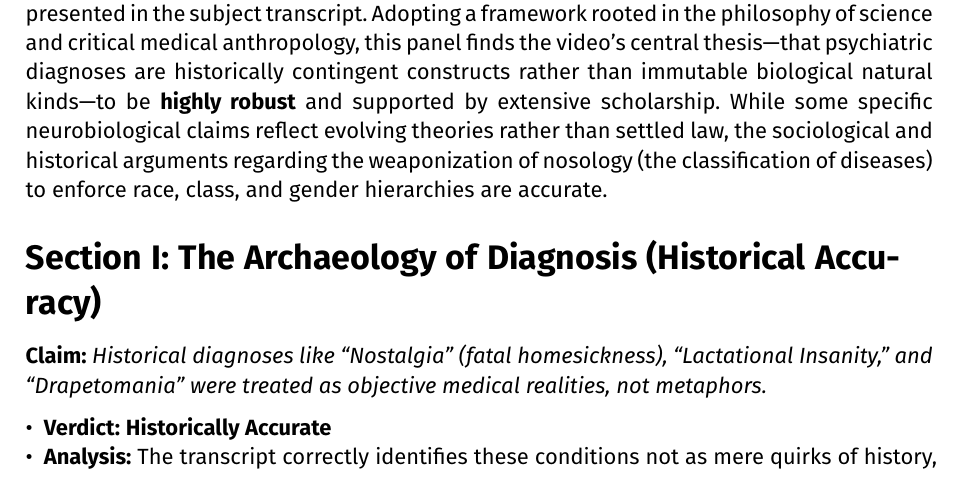
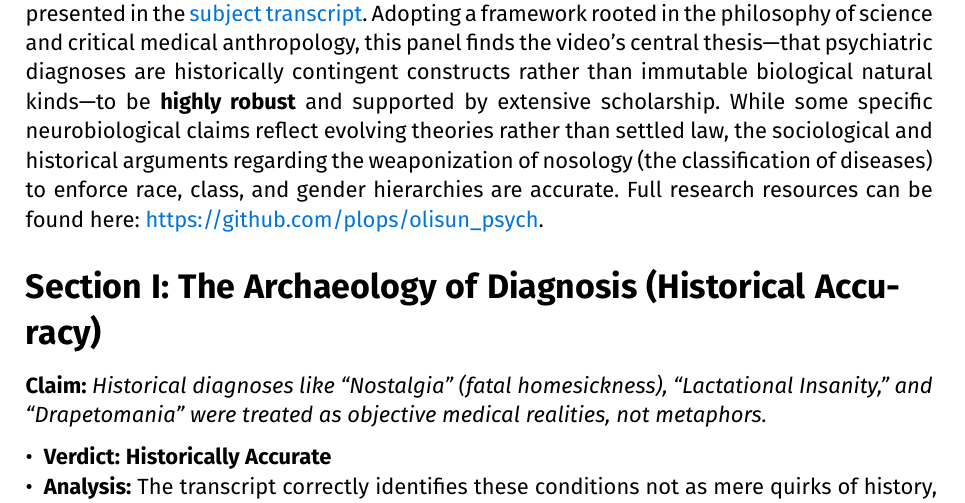
Before and after one commit to plops/olisun_psych, a Typst document (03_factcheck.typ): part of page 1 of 6, cut so that both start at the same text. Compiled offline with Typst 0.15.

Commit message:
feat(factcheck): update video URL and enhance abstract with resource link

```diff
--- a/03_factcheck.typ
+++ b/03_factcheck.typ
@@ -41,7 +41,11 @@
 // --- Abstract ---
 = Abstract
 
-The following review critically assesses the historiographical and epistemological claims presented in the #link(video-url)[subject transcript]. Adopting a framework rooted in the philosophy of science and critical medical anthropology, this panel finds the video’s central thesis—that psychiatric diagnoses are historically contingent constructs rather than immutable biological natural kinds—to be *highly robust* and supported by extensive scholarship. While some specific neurobiological claims reflect evolving theories rather than settled law, the sociological and historical arguments regarding the weaponization of nosology (the classification of diseases) to enforce race, class, and gender hierarchies are accurate.
+The following review critically assesses the historiographical and epistemological claims presented in the
+#text(fill: blue)[#link(video-url)[subject transcript]]. Adopting a framework rooted in the philosophy of science and critical medical anthropology, this panel finds the video’s central thesis—that psychiatric diagnoses are historically contingent constructs rather than immutable biological natural kinds—to be *highly robust* and supported by extensive scholarship. While some specific neurobiological claims reflect evolving theories rather than settled law, the sociological and historical arguments regarding the weaponization of nosology (the classification of diseases) to enforce race, class, and gender hierarchies are accurate.
+ Full research resources can be found here: #text(fill: blue)[#link("https://github.com/plops/olisun_psych")].
+
+
 
 // --- Section I ---
 = Section I: The Archaeology of Diagnosis (Historical Accuracy)
```
Also changed, not shown: 03_factcheck.typ (2 more changed lines).
